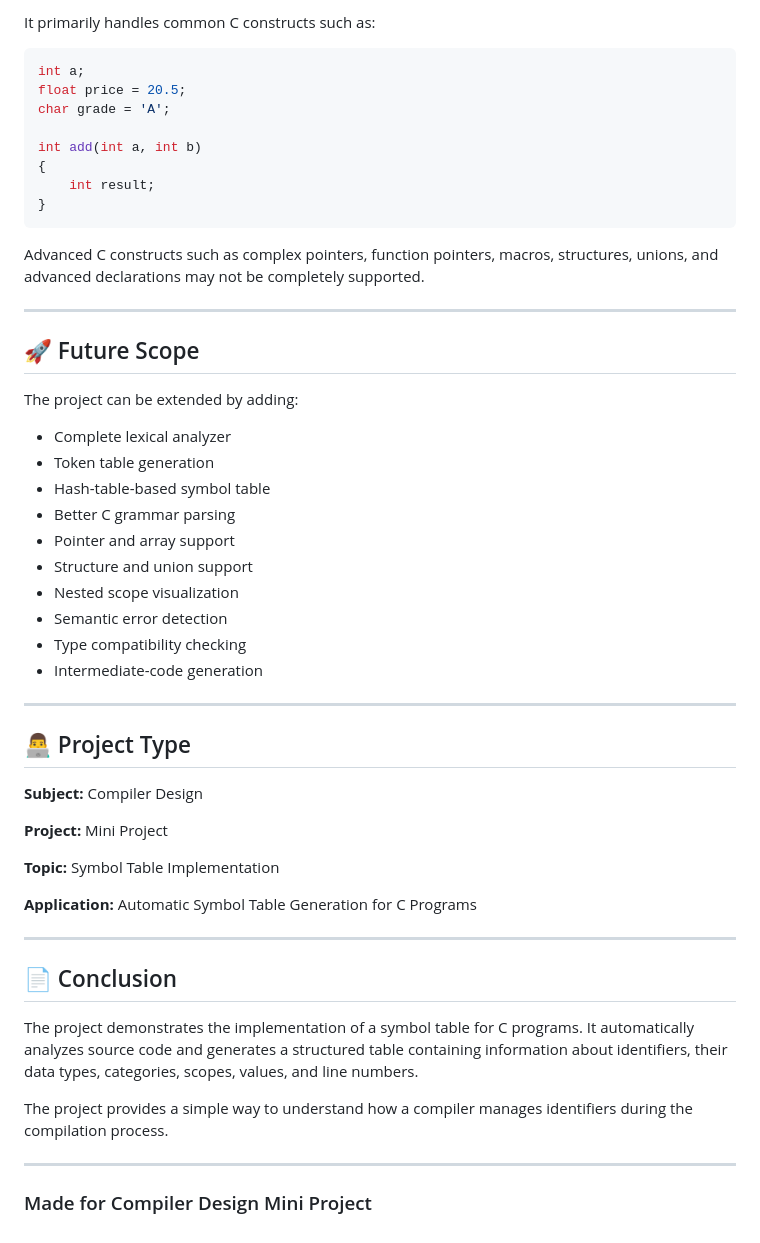
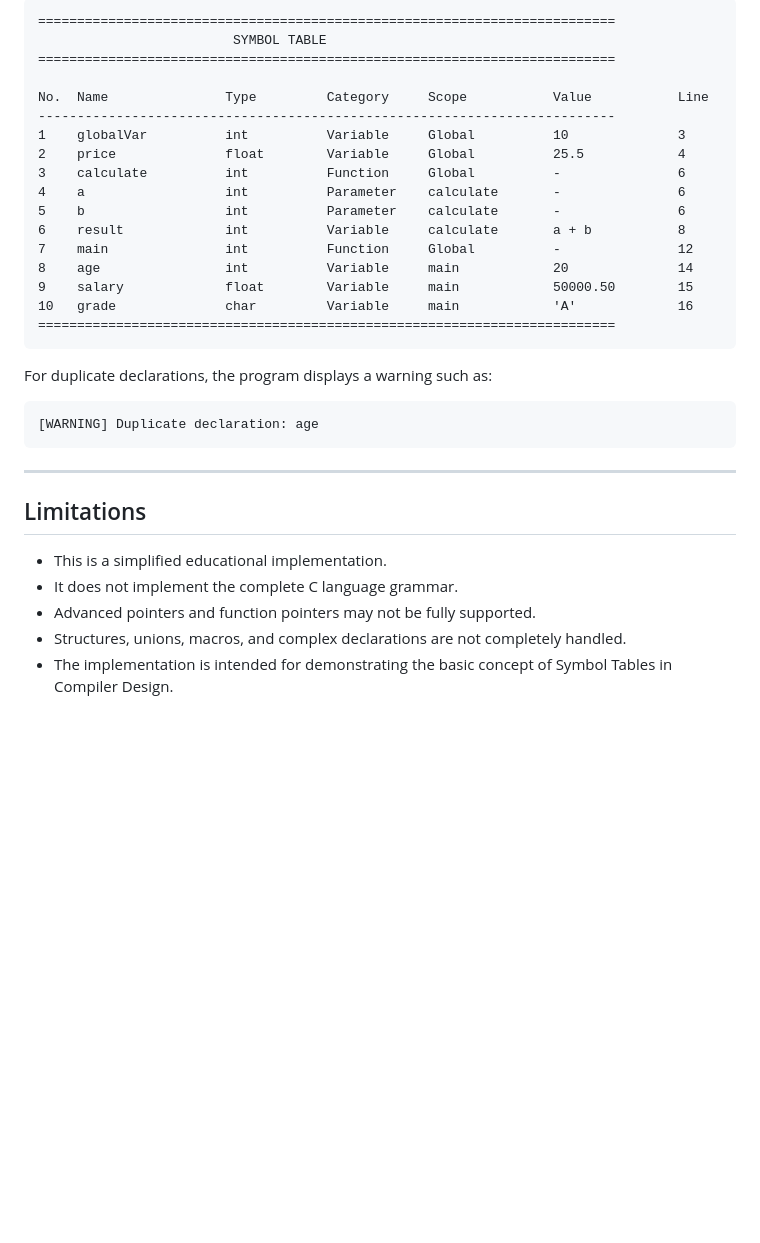
Before and after one commit to HarshTank1912/Compiler-Design-Projects, a Markdown page: README.md, the part around one of its changes. GitHub-like rendering; blank space fills up the shorter version.

````diff
--- a/README.md
+++ b/README.md
@@ -317,56 +203,36 @@ This project is a simplified educational implementation and does not implement t
 
-It primarily handles common C constructs such as:
+```text
+==========================================================================
+                         SYMBOL TABLE
+==========================================================================
 
-```c
-int a;
-float price = 20.5;
-char grade = 'A';
-
-int add(int a, int b)
-{
-    int result;
-}
+No.  Name               Type         Category     Scope           Value           Line
+--------------------------------------------------------------------------
+1    globalVar          int          Variable     Global          10              3
+2    price              float        Variable     Global          25.5            4
+3    calculate          int          Function     Global          -               6
+4    a                  int          Parameter    calculate       -               6
+5    b                  int          Parameter    calculate       -               6
+6    result             int          Variable     calculate       a + b           8
+7    main               int          Function     Global          -               12
+8    age                int          Variable     main            20              14
+9    salary             float        Variable     main            50000.50        15
+10   grade              char         Variable     main            'A'             16
+==========================================================================
 ```
 
-Advanced C constructs such as complex pointers, function pointers, macros, structures, unions, and advanced declarations may not be completely supported.
+For duplicate declarations, the program displays a warning such as:
+
+```text
+[WARNING] Duplicate declaration: age
+```
 
 ---
 
-## 🚀 Future Scope
+## Limitations
 
-The project can be extended by adding:
-
-* Complete lexical analyzer
-* Token table generation
-* Hash-table-based symbol table
-* Better C grammar parsing
-* Pointer and array support
-* Structure and union support
-* Nested scope visualization
-* Semantic error detection
-* Type compatibility checking
-* Intermediate-code generation
-
----
-
-## 👨‍💻 Project Type
-
-**Subject:** Compiler Design
-
-**Project:** Mini Project
-
-**Topic:** Symbol Table Implementation
-
-**Application:** Automatic Symbol Table Generation for C Programs
-
----
-
-## 📄 Conclusion
-
-The project demonstrates the implementation of a symbol table for C programs. It automatically analyzes source code and generates a structured table containing information about identifiers, their data types, categories, scopes, values, and line numbers.
-
-The project provides a simple way to understand how a compiler manages identifiers during the compilation process.
-
----
-
-### Made for Compiler Design Mini Project
+* This is a simplified educational implementation.
+* It does not implement the complete C language grammar.
+* Advanced pointers and function pointers may not be fully supported.
+* Structures, unions, macros, and complex declarations are not completely handled.
+* The implementation is intended for demonstrating the basic concept of Symbol Tables in Compiler Design.
````
Also changed, not shown: other parts of README.md (+142 -256 lines).
